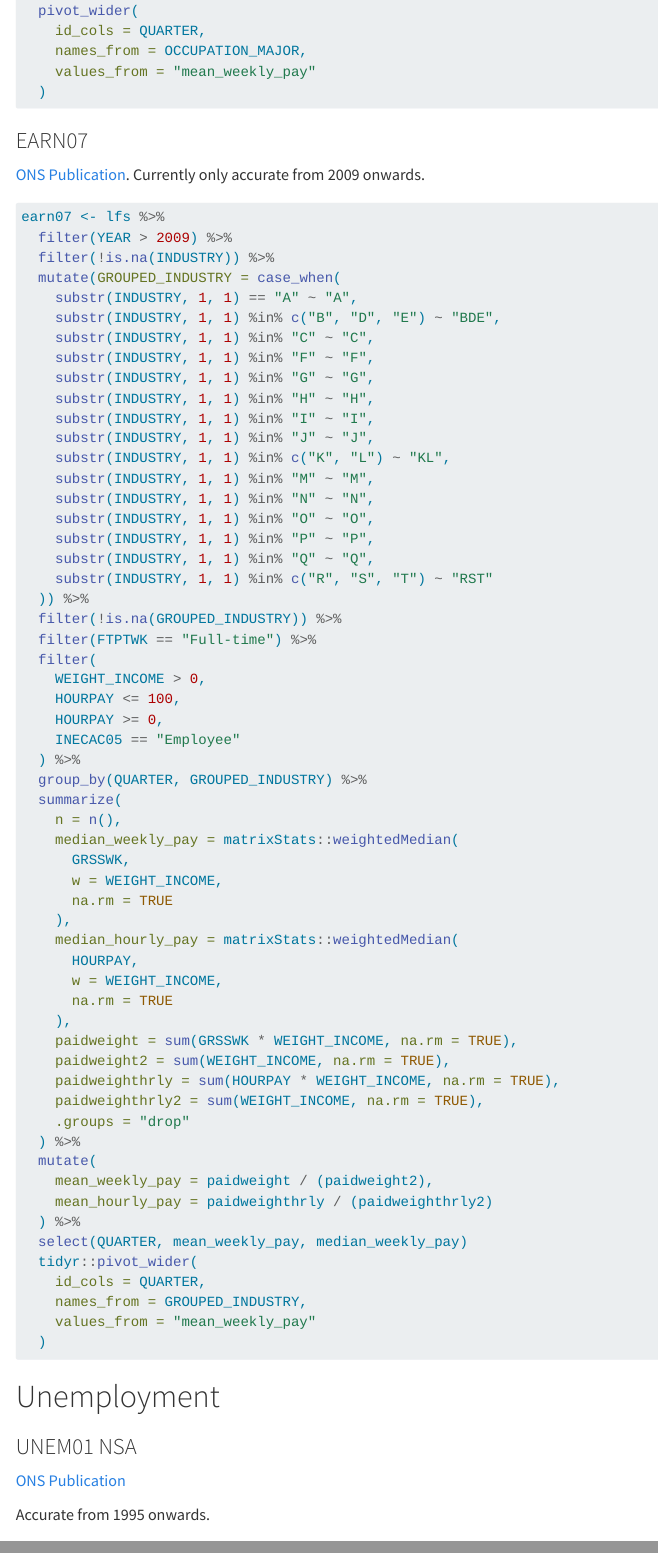
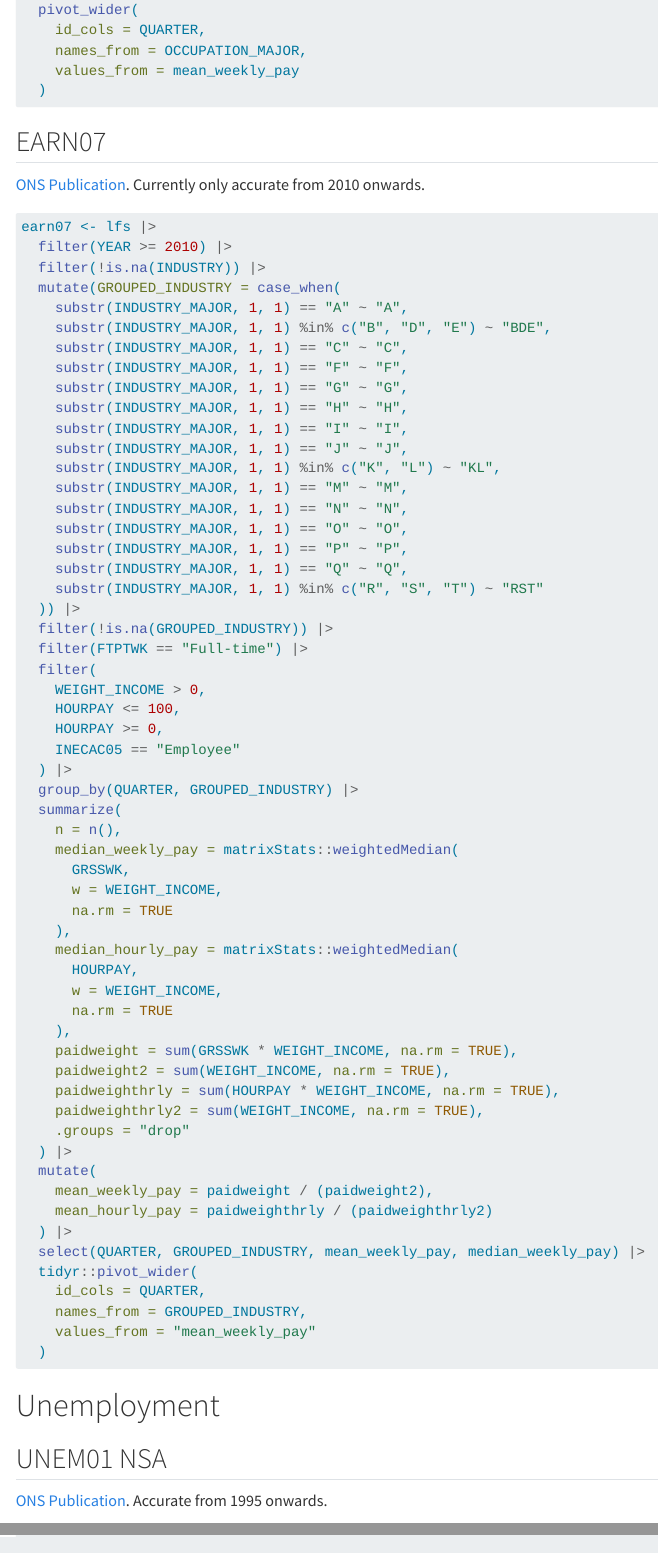
Before and after one commit to wklimowicz/tidylfs, a Quarto document (vignettes/stats-replication.qmd): the page in a window 1100 px wide, from 1800 px down before the commit and from 1830 px down after it, so that both start at the same text, and a second part further down, joined at a grey line. Rendered offline with R 4.5, knitr and Pandoc in place of Quarto, with nearby package versions.

Commit message:
Update stats replication with new pipe

````diff
--- a/vignettes/stats-replication.qmd
+++ b/vignettes/stats-replication.qmd
@@ -84,53 +84,53 @@ earn06 <- lfs %>%
     paidweighthrly = sum(HOURPAY * WEIGHT_INCOME, na.rm = TRUE),
     paidweighthrly2 = sum(WEIGHT_INCOME, na.rm = TRUE),
     .groups = "drop"
-  ) %>%
+  ) |>
   mutate(
     mean_weekly_pay = paidweight / (paidweight2),
     mean_hourly_pay = paidweighthrly / (paidweighthrly2)
-  ) %>%
+  ) |>
   pivot_wider(
     id_cols = QUARTER,
     names_from = OCCUPATION_MAJOR,
-    values_from = "mean_weekly_pay"
+    values_from = mean_weekly_pay
   )
 ```
 
 
-### EARN07
+## EARN07
 
-[ONS Publication](https://www.ons.gov.uk/employmentandlabourmarket/peopleinwork/earningsandworkinghours/datasets/grossweeklyearningsbyindustryearn07). Currently only accurate from 2009 onwards.
+[ONS Publication](https://www.ons.gov.uk/employmentandlabourmarket/peopleinwork/earningsandworkinghours/datasets/grossweeklyearningsbyindustryearn07). Currently only accurate from 2010 onwards.
 
 ```r
-earn07 <- lfs %>%
-  filter(YEAR > 2009) %>%
-  filter(!is.na(INDUSTRY)) %>%
+earn07 <- lfs |>
+  filter(YEAR >= 2010) |>
+  filter(!is.na(INDUSTRY)) |>
   mutate(GROUPED_INDUSTRY = case_when(
-    substr(INDUSTRY, 1, 1) == "A" ~ "A",
-    substr(INDUSTRY, 1, 1) %in% c("B", "D", "E") ~ "BDE",
-    substr(INDUSTRY, 1, 1) %in% "C" ~ "C",
-    substr(INDUSTRY, 1, 1) %in% "F" ~ "F",
-    substr(INDUSTRY, 1, 1) %in% "G" ~ "G",
-    substr(INDUSTRY, 1, 1) %in% "H" ~ "H",
-    substr(INDUSTRY, 1, 1) %in% "I" ~ "I",
-    substr(INDUSTRY, 1, 1) %in% "J" ~ "J",
-    substr(INDUSTRY, 1, 1) %in% c("K", "L") ~ "KL",
-    substr(INDUSTRY, 1, 1) %in% "M" ~ "M",
-    substr(INDUSTRY, 1, 1) %in% "N" ~ "N",
-    substr(INDUSTRY, 1, 1) %in% "O" ~ "O",
-    substr(INDUSTRY, 1, 1) %in% "P" ~ "P",
-    substr(INDUSTRY, 1, 1) %in% "Q" ~ "Q",
-    substr(INDUSTRY, 1, 1) %in% c("R", "S", "T") ~ "RST"
-  )) %>%
-  filter(!is.na(GROUPED_INDUSTRY)) %>%
-  filter(FTPTWK == "Full-time") %>%
+    substr(INDUSTRY_MAJOR, 1, 1) == "A" ~ "A",
+    substr(INDUSTRY_MAJOR, 1, 1) %in% c("B", "D", "E") ~ "BDE",
+    substr(INDUSTRY_MAJOR, 1, 1) == "C" ~ "C",
+    substr(INDUSTRY_MAJOR, 1, 1) == "F" ~ "F",
+    substr(INDUSTRY_MAJOR, 1, 1) == "G" ~ "G",
+    substr(INDUSTRY_MAJOR, 1, 1) == "H" ~ "H",
+    substr(INDUSTRY_MAJOR, 1, 1) == "I" ~ "I",
+    substr(INDUSTRY_MAJOR, 1, 1) == "J" ~ "J",
+    substr(INDUSTRY_MAJOR, 1, 1) %in% c("K", "L") ~ "KL",
+    substr(INDUSTRY_MAJOR, 1, 1) == "M" ~ "M",
+    substr(INDUSTRY_MAJOR, 1, 1) == "N" ~ "N",
+    substr(INDUSTRY_MAJOR, 1, 1) == "O" ~ "O",
+    substr(INDUSTRY_MAJOR, 1, 1) == "P" ~ "P",
+    substr(INDUSTRY_MAJOR, 1, 1) == "Q" ~ "Q",
+    substr(INDUSTRY_MAJOR, 1, 1) %in% c("R", "S", "T") ~ "RST"
+  )) |>
+  filter(!is.na(GROUPED_INDUSTRY)) |>
+  filter(FTPTWK == "Full-time") |>
   filter(
     WEIGHT_INCOME > 0,
     HOURPAY <= 100,
     HOURPAY >= 0,
     INECAC05 == "Employee"
-  ) %>%
-  group_by(QUARTER, GROUPED_INDUSTRY) %>%
+  ) |>
+  group_by(QUARTER, GROUPED_INDUSTRY) |>
   summarize(
     n = n(),
     median_weekly_pay = matrixStats::weightedMedian(
@@ -148,12 +148,12 @@ earn07 <- lfs %>%
     paidweighthrly = sum(HOURPAY * WEIGHT_INCOME, na.rm = TRUE),
     paidweighthrly2 = sum(WEIGHT_INCOME, na.rm = TRUE),
     .groups = "drop"
-  ) %>%
+  ) |>
   mutate(
     mean_weekly_pay = paidweight / (paidweight2),
     mean_hourly_pay = paidweighthrly / (paidweighthrly2)
-  ) %>%
-  select(QUARTER, mean_weekly_pay, median_weekly_pay)
+  ) |>
+  select(QUARTER, GROUPED_INDUSTRY, mean_weekly_pay, median_weekly_pay) |>
   tidyr::pivot_wider(
     id_cols = QUARTER,
     names_from = GROUPED_INDUSTRY,
````
Also changed, not shown: vignettes/stats-replication.qmd (48 more changed lines).
